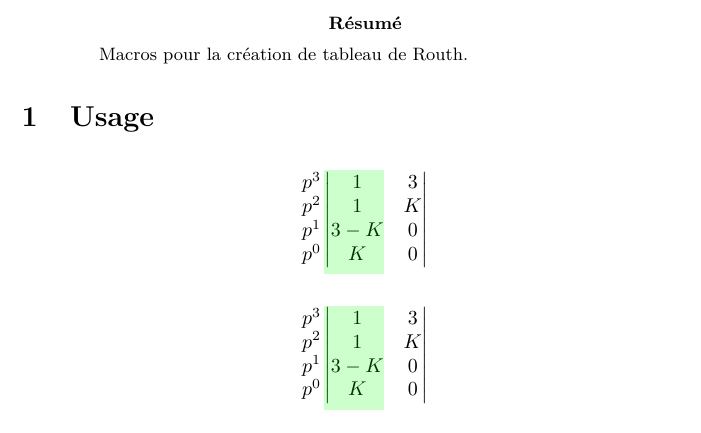
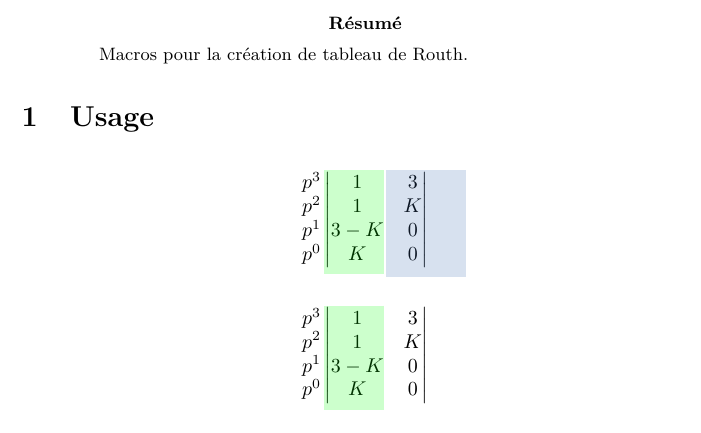
Before and after one commit to FilipeVasconcelos/texmf, a LaTeX paper (tex/latex/routhtab/routhtab.tex): part of the page, cut so that both start at the same text. Compiled offline with pdfLaTeX.

Commit message:
exemples supplémentaires doc

```diff
--- a/tex/latex/routhtab/routhtab.tex
+++ b/tex/latex/routhtab/routhtab.tex
@@ -7,7 +7,8 @@
 
 
 \usepackage{amsmath}
-\usepackage{tikz}
+\usepackage{pgf,tikz,pgfplots}
+\usepackage{tikzfmv}
 \usetikzlibrary{external}
 \usepackage{routhtab}
 
@@ -40,14 +41,15 @@
     p^0 \\
 \end{matrix}
 \begin{vmatrix}
-    1\DoTikzmark{-1ex}{1ex}{n3}     & 3  \\
-    1\DoTikzmark{-1ex}{-6ex}{n4}     & K  \\
+    1\DoTikzmark{-1ex}{1ex}{n1}      & 3\DoTikzmark{1ex}{1ex}{n3}  \\
+    1\DoTikzmark{-1ex}{-6ex}{n2}     & K  \\
    % \hline
-    3-K                      & 0  \\
+    3-K                      & 0\DoTikzmark{1ex}{-3.5ex}{n4}  \\
     K                        & 0
     \end{vmatrix}
 \]
-\colrow[green,opacity=.2]{n3}{n4}
+\colrow[green,opacity=.2]{n1}{n2}
+\colrow[col1,opacity=.2]{n3}{n4}[40]
 
 \[
 \begin{matrix}
```
